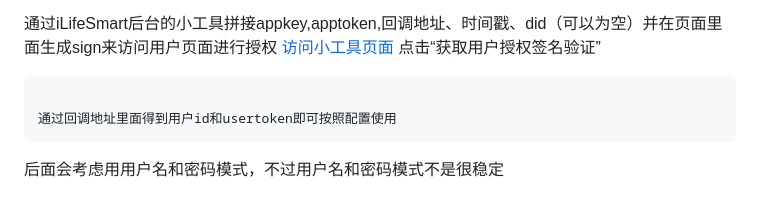
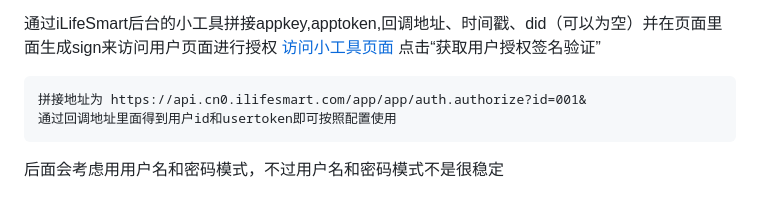
Before and after one commit to MapleEve/lifesmart-for-homeassistant, a Markdown page: README.md, the part around the change. GitHub-like rendering.

````diff
--- a/README.md
+++ b/README.md
@@ -160,7 +160,7 @@ lifesmart:
 点击“获取用户授权签名验证”
 
 ```
-
+拼接地址为 https://api.cn0.ilifesmart.com/app/app/auth.authorize?id=001&
 通过回调地址里面得到用户id和usertoken即可按照配置使用
 ```
 
````
